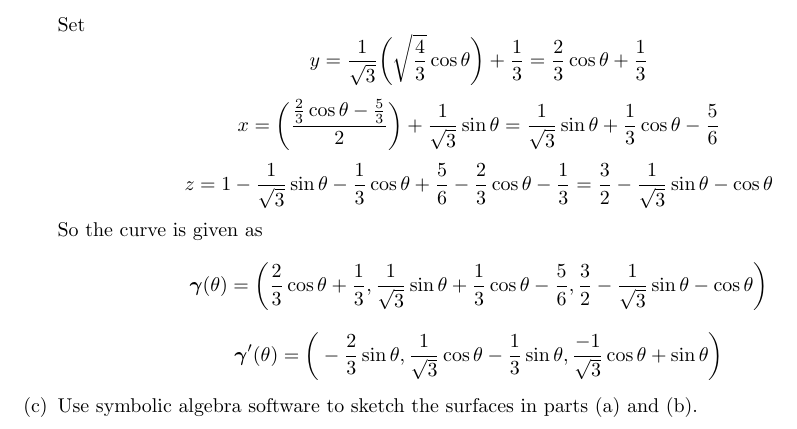
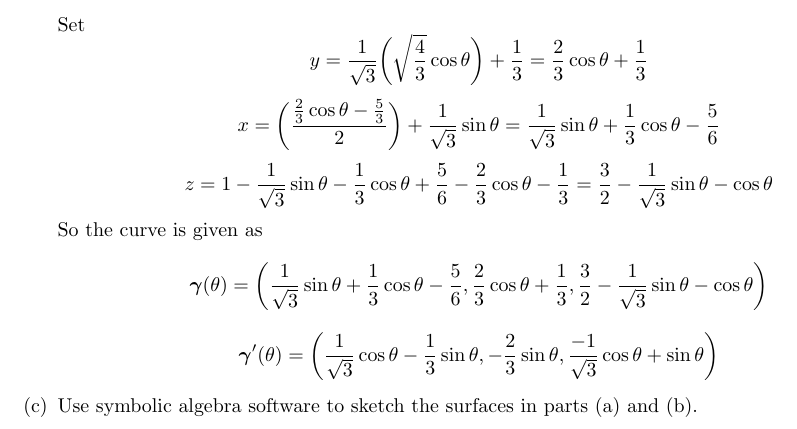
Before and after one commit to poonkeegan/school, a LaTeX document (matb42/a10.tex): part of page 15 of 16, cut so that both start at the same text. Compiled offline with pdfLaTeX.

Commit message:
Thu Mar 29 19:29:51 EDT 2018

```diff
--- a/matb42/a10.tex
+++ b/matb42/a10.tex
@@ -638,13 +638,13 @@ Apr 3rd 2018}
             - \cos \theta \]
             So the curve is given as
             \[ \boldsymbol \gamma (\theta) =
-            \bigg(\frac{2}{3}\cos \theta + \frac{1}{3},
-            \frac{1}{\sqrt{3}} \sin \theta + \frac{1}{3}
-            \cos \theta - \frac{5}{6}, \frac{3}{2} - \frac{1}{\sqrt 3 }
+            \bigg( \frac{1}{\sqrt{3}} \sin \theta + \frac{1}{3}
+            \cos \theta - \frac{5}{6}, \frac{2}{3}\cos \theta + \frac{1}{3},
+            \frac{3}{2} - \frac{1}{\sqrt 3 }
             \sin \theta - \cos \theta \bigg)\]
             \[ \boldsymbol \gamma' (\theta) =
-            \bigg(- \frac{2}{3}\sin \theta , \frac{1}{\sqrt{3}} \cos \theta
-            - \frac{1}{3} \sin \theta, \frac{-1}{\sqrt 3 } \cos \theta
+            \bigg( \frac{1}{\sqrt{3}} \cos \theta - \frac{1}{3} \sin \theta,
+            - \frac{2}{3}\sin \theta , \frac{-1}{\sqrt 3 } \cos \theta
             + \sin \theta \bigg)\]
         \item Use symbolic algebra software to sketch the surfaces
         in parts (a) and (b).
```
Also changed, not shown: matb42/a10.pdf.
